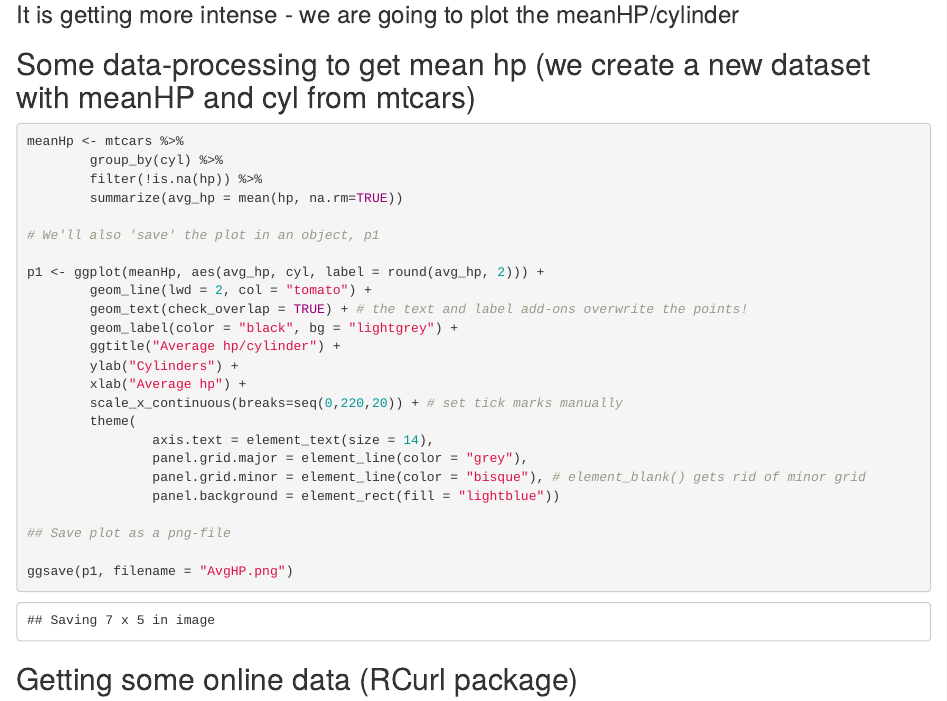
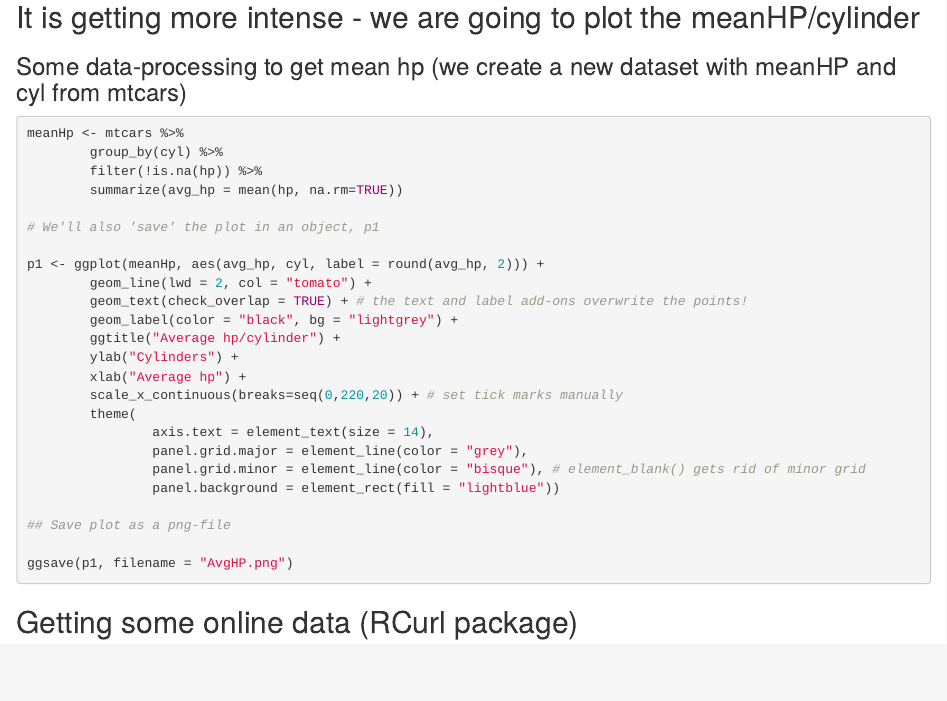
Before and after one commit to Primesty/WhyR, an R Markdown document (WhyR.Rmd): the page in a window 1100 px wide, from 5240 px down. Rendered offline with R 4.5, knitr and Pandoc, with nearby package versions; some code elsewhere in the file could not run offline.

Commit message:
Minor changes to .Rmd message = FALSE

````diff
--- a/WhyR.Rmd
+++ b/WhyR.Rmd
@@ -110,11 +110,11 @@ ggplot(mtcars2, aes(gear, hp)) +
 
 ```
 
-### It is getting more intense - we are going to plot the meanHP/cylinder
+## It is getting more intense - we are going to plot the meanHP/cylinder
 
-## Some data-processing to get mean hp (we create a new dataset with meanHP and cyl from mtcars)
+### Some data-processing to get mean hp (we create a new dataset with meanHP and cyl from mtcars)
 
-```{r}
+```{r, message=FALSE}
 meanHp <- mtcars %>%
         group_by(cyl) %>%
         filter(!is.na(hp)) %>%
````
Also changed, not shown: SideBar.R (+1 -1 lines), WhyR.Rmd (4 more changed lines).
